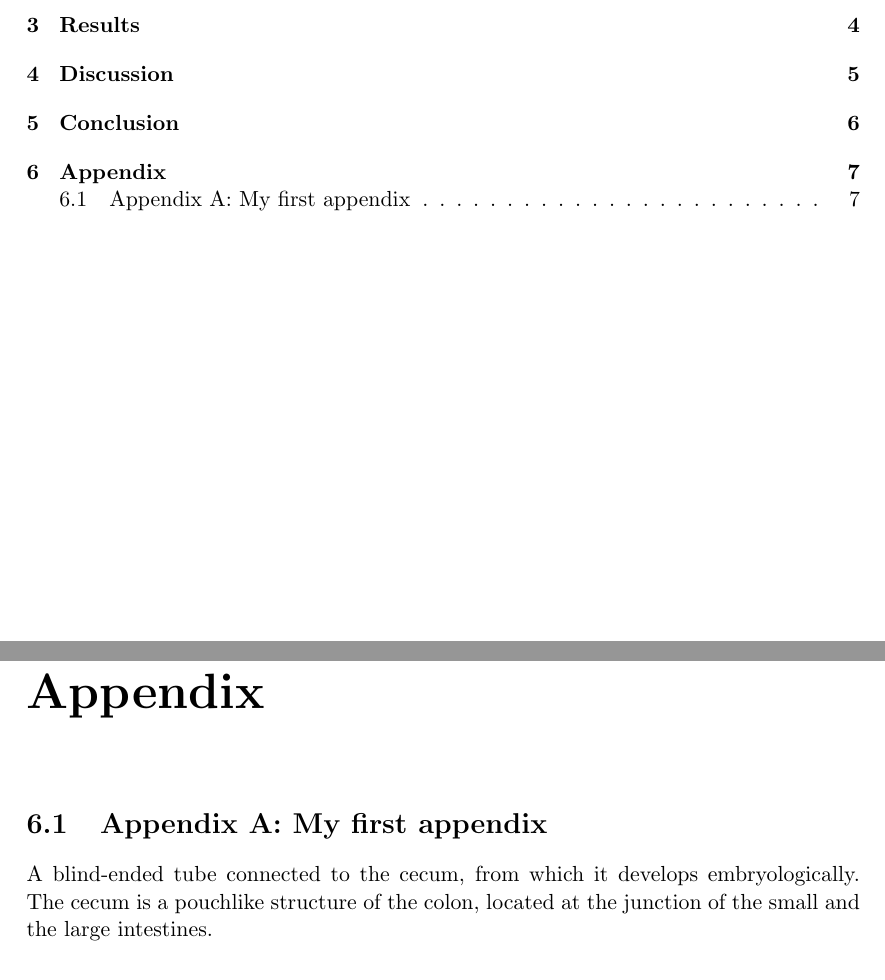
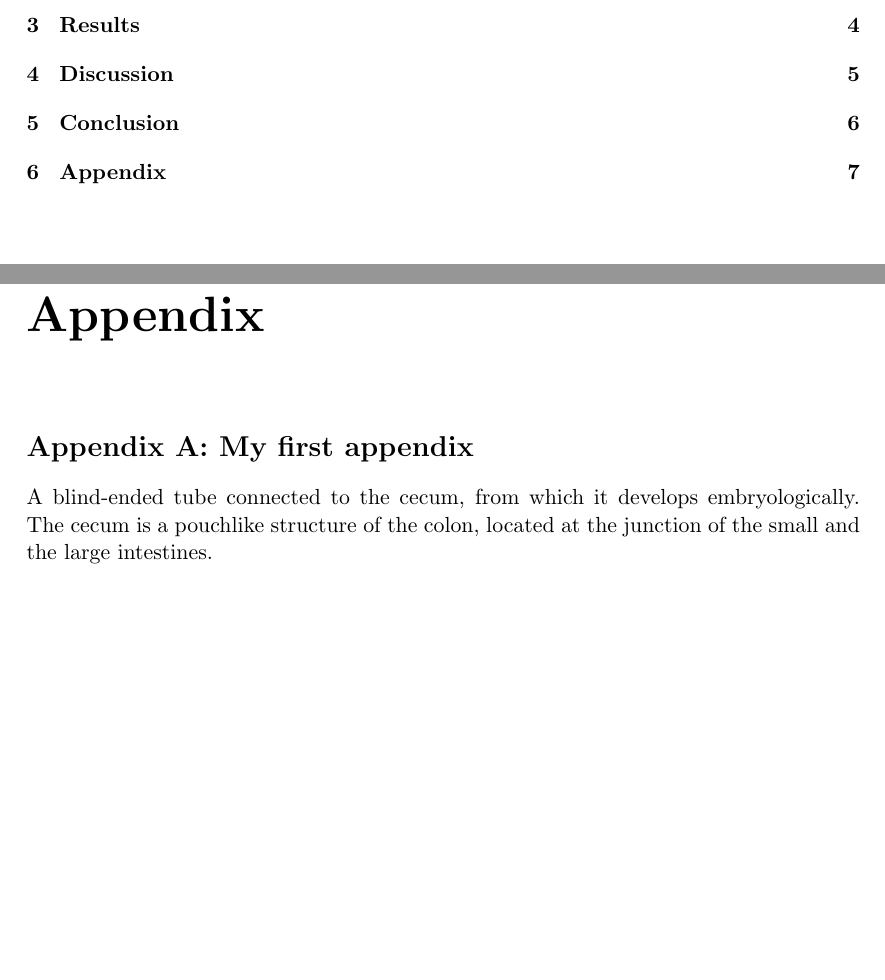
Before and after one commit to justinfmccarty/ubipv_phd_plan_ita, a LaTeX thesis (MasterThesisTemplate/Thesis.tex, which reads MasterThesisTemplate/07_Appendix/07_Appendix.tex): two parts of pages 4 and 14 of 15, joined at a grey line, cut so that both start at the same text, the shorter picture padded with empty space. Compiled offline with pdfLaTeX.

Commit message:
fixed appendix

```diff
--- a/MasterThesisTemplate/07_Appendix/07_Appendix.tex
+++ b/MasterThesisTemplate/07_Appendix/07_Appendix.tex
@@ -2,7 +2,7 @@
 
 \chapter{Appendix}
 
-\section{Appendix A: My first appendix}
+\section*{Appendix A: My first appendix}
 \label{app: }
 
 A blind-ended tube connected to the cecum, from which it develops embryologically. The cecum is a pouchlike structure of the colon, located at the junction of the small and the large intestines.
```
Also changed, not shown: MasterThesisTemplate/Thesis.pdf.
